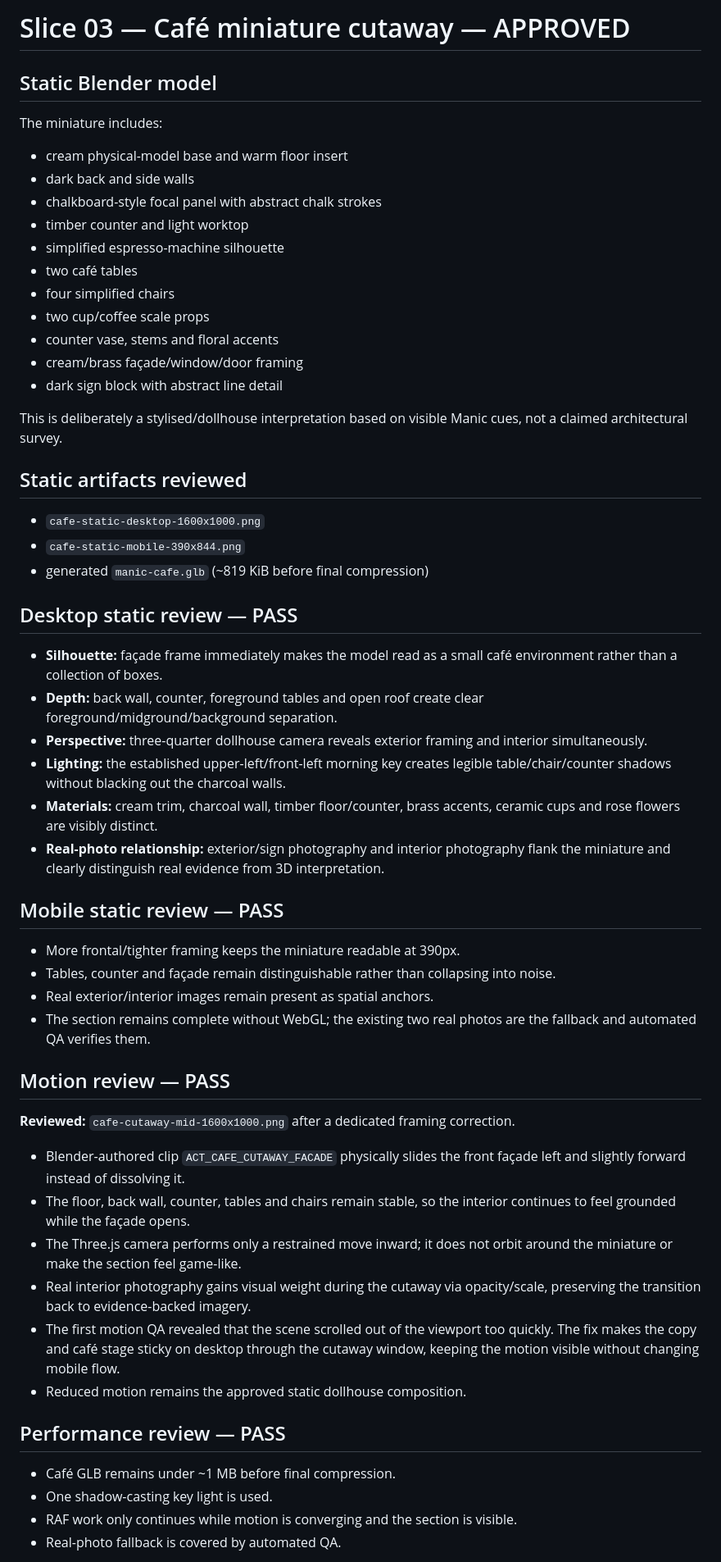
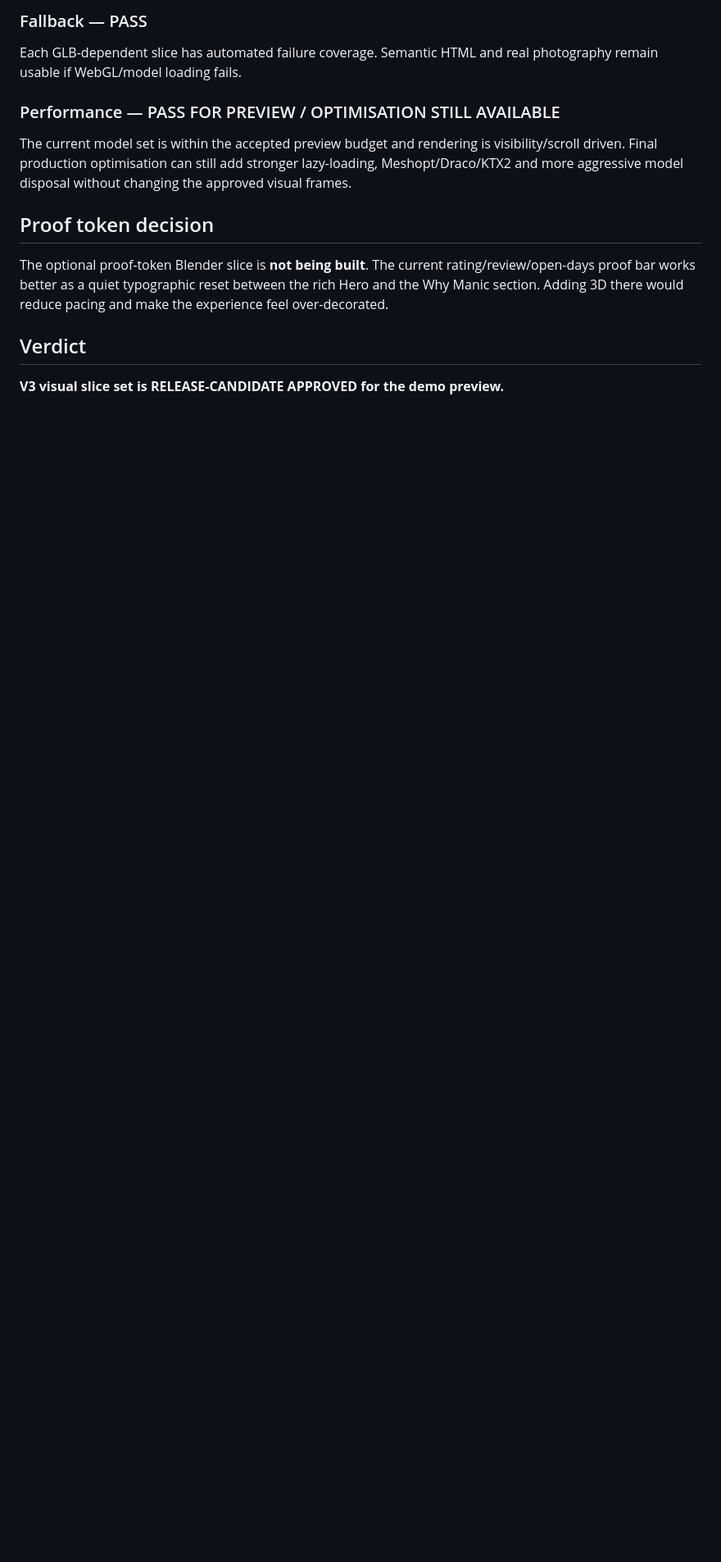
Before and after one commit to Prithiraj/manic-espresso, a Markdown page: v3/REVIEW_LOG.md, the part around one of its changes. Shown at 82% size. GitHub-like rendering; blank space fills up the shorter version.

```diff
--- a/v3/REVIEW_LOG.md
+++ b/v3/REVIEW_LOG.md
@@ -66,61 +65,17 @@ Plate/slab stay fixed while ingredient groups separate in a shallow X/Y/Z spiral
 
-# Slice 03 — Café miniature cutaway — APPROVED
+### Fallback — PASS
 
-## Static Blender model
+Each GLB-dependent slice has automated failure coverage. Semantic HTML and real photography remain usable if WebGL/model loading fails.
 
-The miniature includes:
+### Performance — PASS FOR PREVIEW / OPTIMISATION STILL AVAILABLE
 
-- cream physical-model base and warm floor insert
-- dark back and side walls
-- chalkboard-style focal panel with abstract chalk strokes
-- timber counter and light worktop
-- simplified espresso-machine silhouette
-- two café tables
-- four simplified chairs
-- two cup/coffee scale props
-- counter vase, stems and floral accents
-- cream/brass façade/window/door framing
-- dark sign block with abstract line detail
+The current model set is within the accepted preview budget and rendering is visibility/scroll driven. Final production optimisation can still add stronger lazy-loading, Meshopt/Draco/KTX2 and more aggressive model disposal without changing the approved visual frames.
 
-This is deliberately a stylised/dollhouse interpretation based on visible Manic cues, not a claimed architectural survey.
+## Proof token decision
 
-## Static artifacts reviewed
+The optional proof-token Blender slice is **not being built**. The current rating/review/open-days proof bar works better as a quiet typographic reset between the rich Hero and the Why Manic section. Adding 3D there would reduce pacing and make the experience feel over-decorated.
 
-- `cafe-static-desktop-1600x1000.png`
-- `cafe-static-mobile-390x844.png`
-- generated `manic-cafe.glb` (~819 KiB before final compression)
+## Verdict
 
-## Desktop static review — PASS
+**V3 visual slice set is RELEASE-CANDIDATE APPROVED for the demo preview.**
 
-- **Silhouette:** façade frame immediately makes the model read as a small café environment rather than a collection of boxes.
-- **Depth:** back wall, counter, foreground tables and open roof create clear foreground/midground/background separation.
-- **Perspective:** three-quarter dollhouse camera reveals exterior framing and interior simultaneously.
-- **Lighting:** the established upper-left/front-left morning key creates legible table/chair/counter shadows without blacking out the charcoal walls.
-- **Materials:** cream trim, charcoal wall, timber floor/counter, brass accents, ceramic cups and rose flowers are visibly distinct.
-- **Real-photo relationship:** exterior/sign photography and interior photography flank the miniature and clearly distinguish real evidence from 3D interpretation.
-
-## Mobile static review — PASS
-
-- More frontal/tighter framing keeps the miniature readable at 390px.
-- Tables, counter and façade remain distinguishable rather than collapsing into noise.
-- Real exterior/interior images remain present as spatial anchors.
-- The section remains complete without WebGL; the existing two real photos are the fallback and automated QA verifies them.
-
-## Motion review — PASS
-
-**Reviewed:** `cafe-cutaway-mid-1600x1000.png` after a dedicated framing correction.
-
-- Blender-authored clip `ACT_CAFE_CUTAWAY_FACADE` physically slides the front façade left and slightly forward instead of dissolving it.
-- The floor, back wall, counter, tables and chairs remain stable, so the interior continues to feel grounded while the façade opens.
-- The Three.js camera performs only a restrained move inward; it does not orbit around the miniature or make the section feel game-like.
-- Real interior photography gains visual weight during the cutaway via opacity/scale, preserving the transition back to evidence-backed imagery.
-- The first motion QA revealed that the scene scrolled out of the viewport too quickly. The fix makes the copy and café stage sticky on desktop through the cutaway window, keeping the motion visible without changing mobile flow.
-- Reduced motion remains the approved static dollhouse composition.
-
-## Performance review — PASS
-
-- Café GLB remains under ~1 MB before final compression.
-- One shadow-casting key light is used.
-- RAF work only continues while motion is converging and the section is visible.
-- Real-photo fallback is covered by automated QA.
-
```
Also changed, not shown: other parts of v3/REVIEW_LOG.md (+39 -86 lines).
